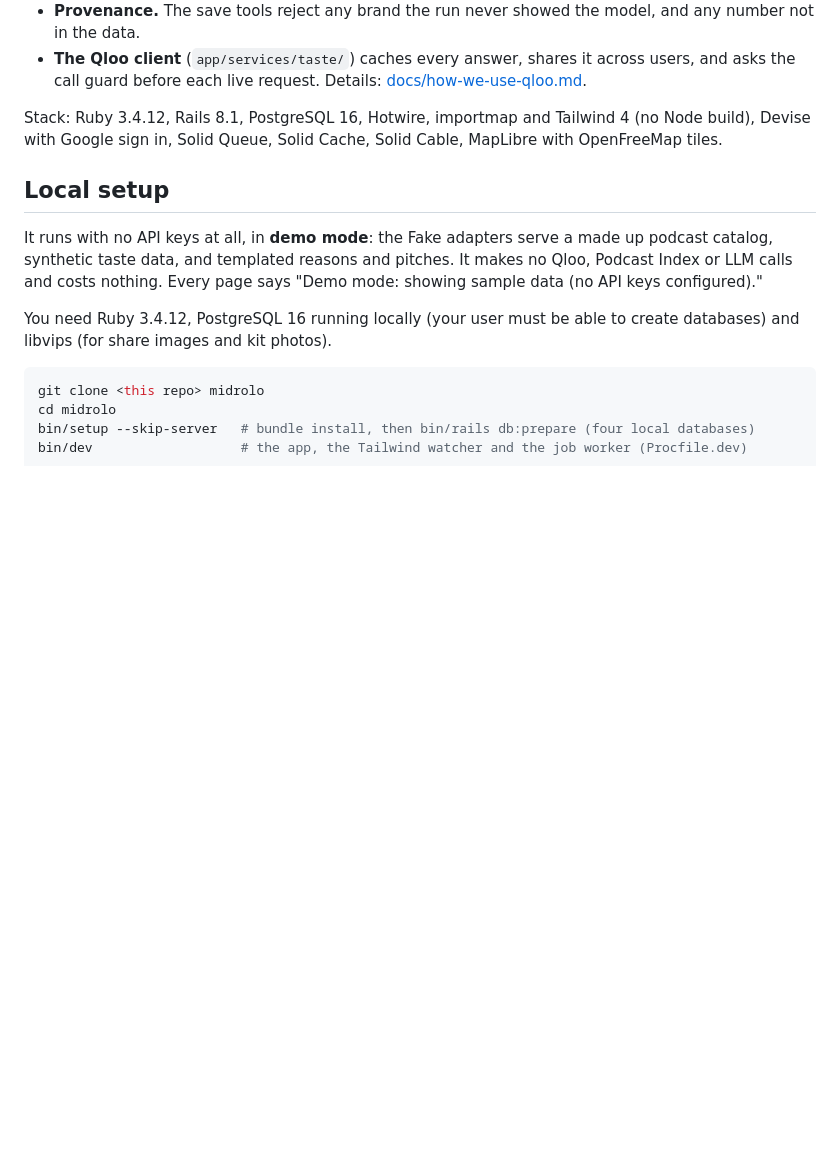
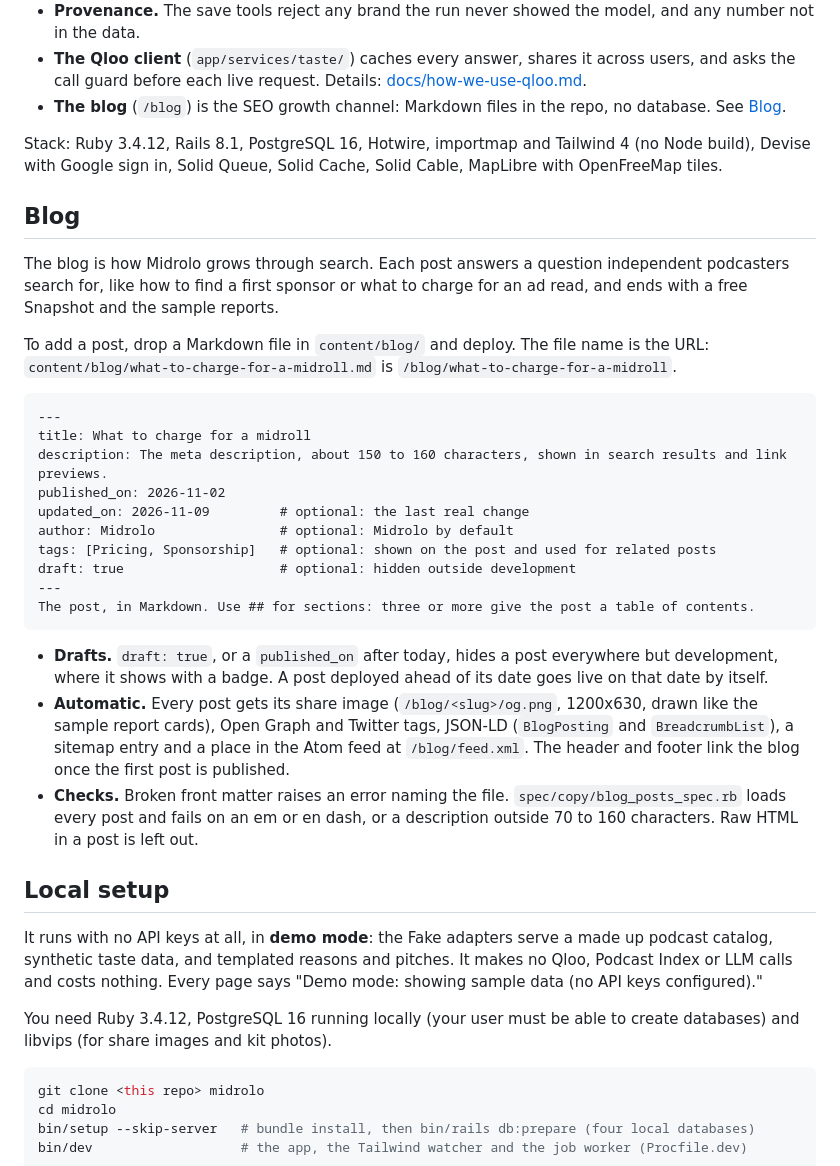
Before and after one commit to inventionsbyhamid/midrolo, a Markdown page: README.md, the part around one of its changes. Rendered like a GitHub page; blank space fills up the shorter version.

Commit message:
docs: the blog as the SEO growth channel, and how to add a post (R148)
The README's architecture gains the blog, with a section on adding a post: a Markdown file in content/blog, its front
matter, drafts and dated posts, and what each post gets on its own (share image, tags, JSON-LD, sitemap, feed).

````diff
--- a/README.md
+++ b/README.md
@@ -72,9 +73,39 @@ flowchart LR
 - **Provenance.** The save tools reject any brand the run never showed the model, and any number not in the data.
 - **The Qloo client** (`app/services/taste/`) caches every answer, shares it across users, and asks the call guard
   before each live request. Details: [docs/how-we-use-qloo.md](docs/how-we-use-qloo.md).
+- **The blog** (`/blog`) is the SEO growth channel: Markdown files in the repo, no database. See [Blog](#blog).
 
 Stack: Ruby 3.4.12, Rails 8.1, PostgreSQL 16, Hotwire, importmap and Tailwind 4 (no Node build), Devise with Google
 sign in, Solid Queue, Solid Cache, Solid Cable, MapLibre with OpenFreeMap tiles.
+
+## Blog
+
+The blog is how Midrolo grows through search. Each post answers a question independent podcasters search for, like
+how to find a first sponsor or what to charge for an ad read, and ends with a free Snapshot and the sample reports.
+
+To add a post, drop a Markdown file in `content/blog/` and deploy. The file name is the URL:
+`content/blog/what-to-charge-for-a-midroll.md` is `/blog/what-to-charge-for-a-midroll`.
+
+```markdown
+---
+title: What to charge for a midroll
+description: The meta description, about 150 to 160 characters, shown in search results and link previews.
+published_on: 2026-11-02
+updated_on: 2026-11-09         # optional: the last real change
+author: Midrolo                # optional: Midrolo by default
+tags: [Pricing, Sponsorship]   # optional: shown on the post and used for related posts
+draft: true                    # optional: hidden outside development
+---
+The post, in Markdown. Use ## for sections: three or more give the post a table of contents.
+```
+
+- **Drafts.** `draft: true`, or a `published_on` after today, hides a post everywhere but development, where it shows
+  with a badge. A post deployed ahead of its date goes live on that date by itself.
+- **Automatic.** Every post gets its share image (`/blog/<slug>/og.png`, 1200x630, drawn like the sample report
+  cards), Open Graph and Twitter tags, JSON-LD (`BlogPosting` and `BreadcrumbList`), a sitemap entry and a place in
+  the Atom feed at `/blog/feed.xml`. The header and footer link the blog once the first post is published.
+- **Checks.** Broken front matter raises an error naming the file. `spec/copy/blog_posts_spec.rb` loads every post
+  and fails on an em or en dash, or a description outside 70 to 160 characters. Raw HTML in a post is left out.
 
 ## Local setup
 
````
Also changed, not shown: other parts of README.md (+1 -0 lines), docs/design.md (+1 -0 lines).
